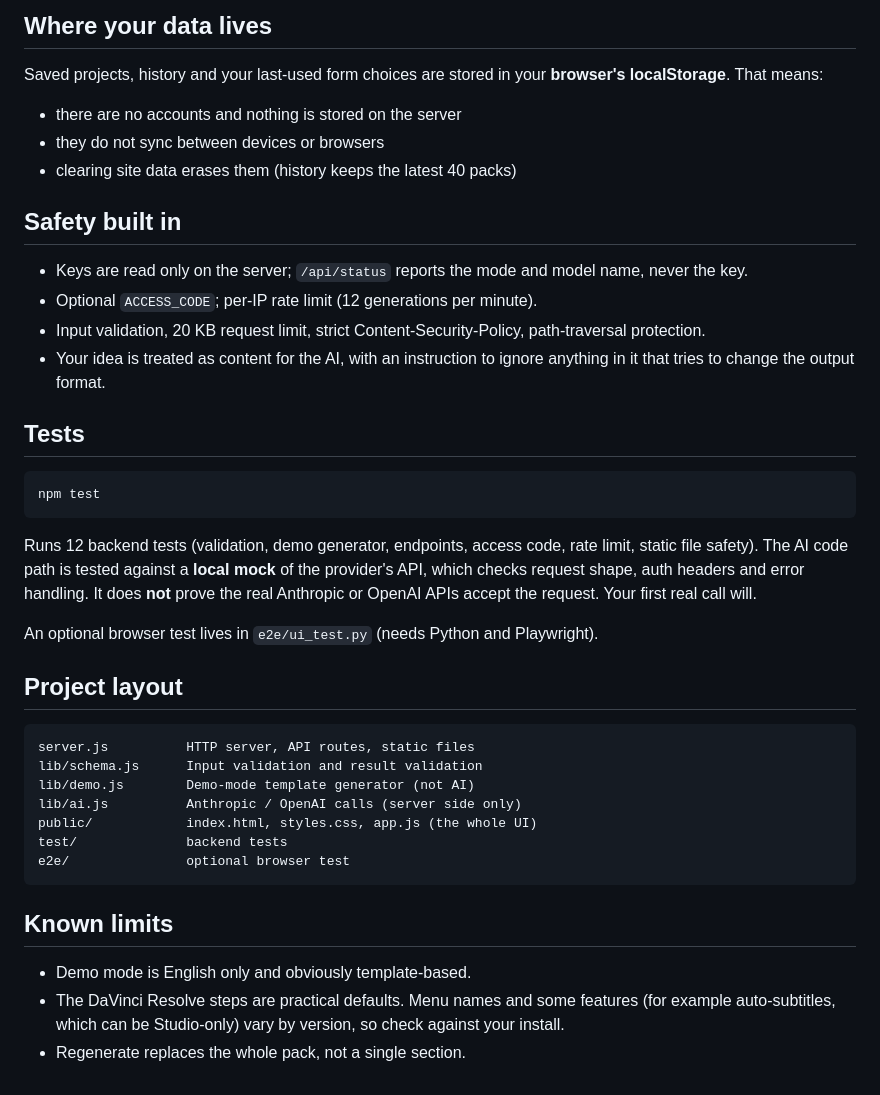
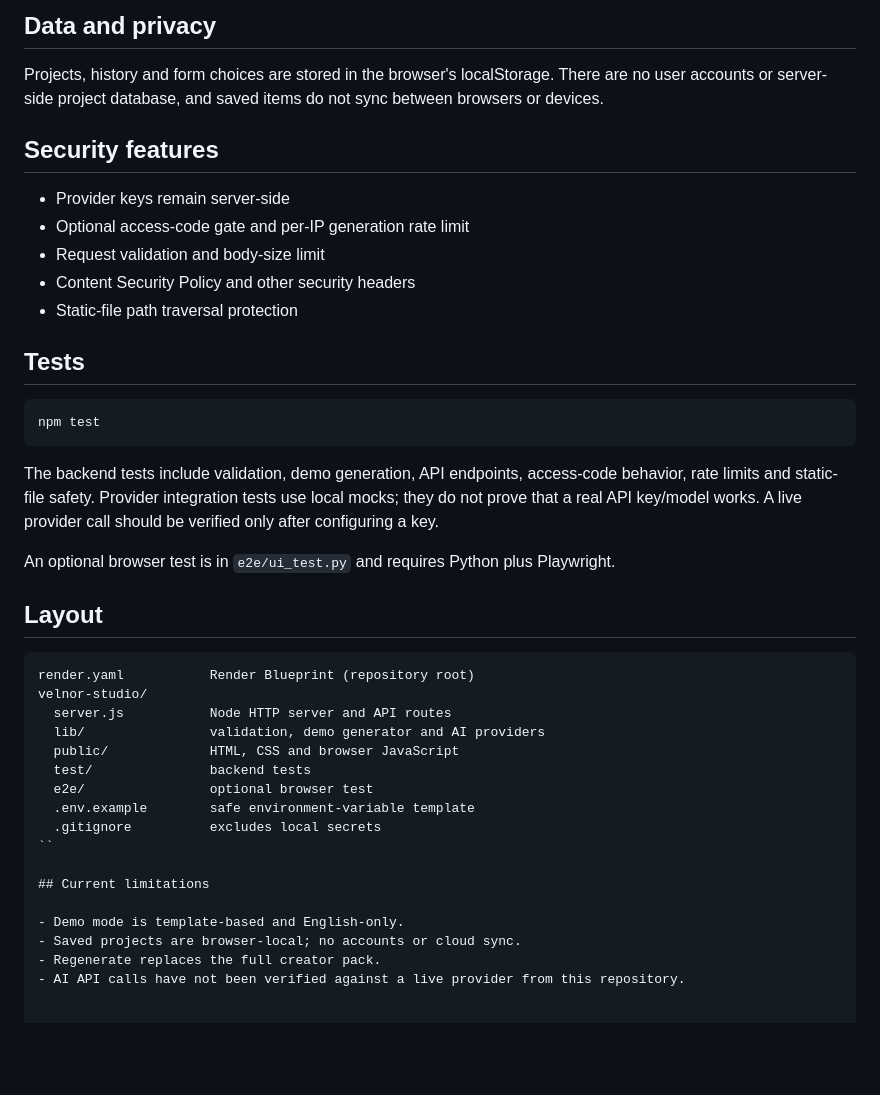
Before and after one commit to VoidKii/velnor-studio, a Markdown page: velnor-studio/README.md, the part around one of its changes. Drawn GitHub-style; blank space fills up the shorter version.

````diff
--- a/velnor-studio/README.md
+++ b/velnor-studio/README.md
@@ -68,43 +54,43 @@ Vercel and Netlify are not drop-in for this project because it uses a long-runni
 
-## Where your data lives
+## Data and privacy
 
-Saved projects, history and your last-used form choices are stored in your **browser's localStorage**. That means:
+Projects, history and form choices are stored in the browser's localStorage. There are no user accounts or server-side project database, and saved items do not sync between browsers or devices.
 
-- there are no accounts and nothing is stored on the server
-- they do not sync between devices or browsers
-- clearing site data erases them (history keeps the latest 40 packs)
+## Security features
 
-## Safety built in
-
-- Keys are read only on the server; `/api/status` reports the mode and model name, never the key.
-- Optional `ACCESS_CODE`; per-IP rate limit (12 generations per minute).
-- Input validation, 20 KB request limit, strict Content-Security-Policy, path-traversal protection.
-- Your idea is treated as content for the AI, with an instruction to ignore anything in it that tries to change the output format.
+- Provider keys remain server-side
+- Optional access-code gate and per-IP generation rate limit
+- Request validation and body-size limit
+- Content Security Policy and other security headers
+- Static-file path traversal protection
 
 ## Tests
 
-```
+```sh
 npm test
 ```
 
-Runs 12 backend tests (validation, demo generator, endpoints, access code, rate limit, static file safety). The AI code path is tested against a **local mock** of the provider's API, which checks request shape, auth headers and error handling. It does **not** prove the real Anthropic or OpenAI APIs accept the request. Your first real call will.
+The backend tests include validation, demo generation, API endpoints, access-code behavior, rate limits and static-file safety. Provider integration tests use local mocks; they do not prove that a real API key/model works. A live provider call should be verified only after configuring a key.
 
-An optional browser test lives in `e2e/ui_test.py` (needs Python and Playwright).
+An optional browser test is in `e2e/ui_test.py` and requires Python plus Playwright.
 
-## Project layout
+## Layout
 
 ```
-server.js          HTTP server, API routes, static files
-lib/schema.js      Input validation and result validation
-lib/demo.js        Demo-mode template generator (not AI)
-lib/ai.js          Anthropic / OpenAI calls (server side only)
-public/            index.html, styles.css, app.js (the whole UI)
-test/              backend tests
-e2e/               optional browser test
-```
+render.yaml           Render Blueprint (repository root)
+velnor-studio/
+  server.js           Node HTTP server and API routes
+  lib/                validation, demo generator and AI providers
+  public/             HTML, CSS and browser JavaScript
+  test/               backend tests
+  e2e/                optional browser test
+  .env.example        safe environment-variable template
+  .gitignore          excludes local secrets
+``
 
-## Known limits
+## Current limitations
 
-- Demo mode is English only and obviously template-based.
-- The DaVinci Resolve steps are practical defaults. Menu names and some features (for example auto-subtitles, which can be Studio-only) vary by version, so check against your install.
-- Regenerate replaces the whole pack, not a single section.
+- Demo mode is template-based and English-only.
+- Saved projects are browser-local; no accounts or cloud sync.
+- Regenerate replaces the full creator pack.
+- AI API calls have not been verified against a live provider from this repository.
````
Also changed, not shown: other parts of velnor-studio/README.md (+33 -47 lines).
